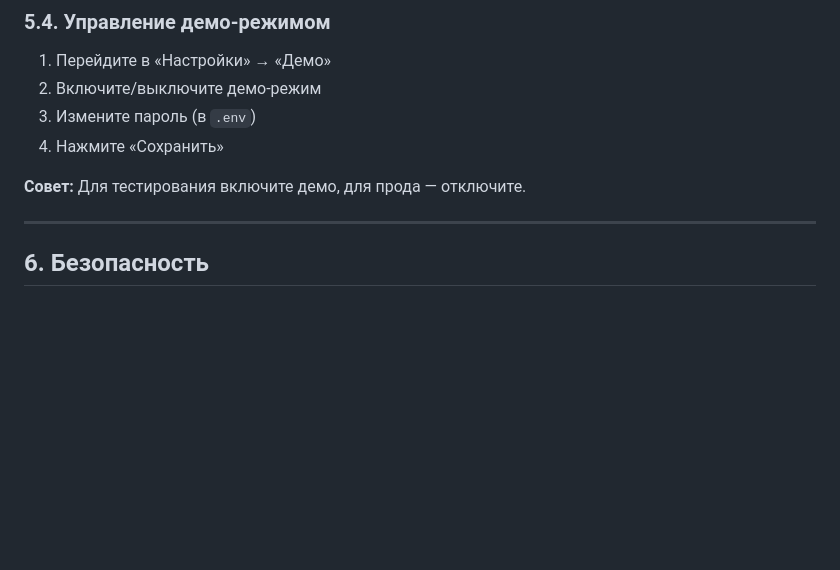
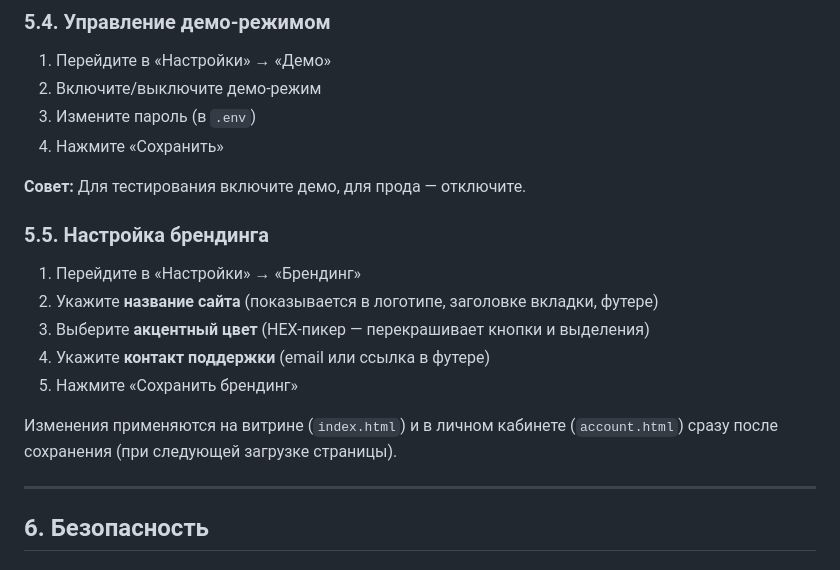
Before and after one commit to AnikeyAttano-project/AWX_website, a Markdown page: ADMIN_PANEL_GUIDE.md, the part around the change. Rendered like a GitHub page; blank space fills up the shorter version.

```diff
--- a/ADMIN_PANEL_GUIDE.md
+++ b/ADMIN_PANEL_GUIDE.md
@@ -264,6 +264,16 @@ http://localhost:8000/admin.html
 
 **Совет:** Для тестирования включите демо, для прода — отключите.
 
+### 5.5. Настройка брендинга
+
+1. Перейдите в «Настройки» → «Брендинг»
+2. Укажите **название сайта** (показывается в логотипе, заголовке вкладки, футере)
+3. Выберите **акцентный цвет** (HEX-пикер — перекрашивает кнопки и выделения)
+4. Укажите **контакт поддержки** (email или ссылка в футере)
+5. Нажмите «Сохранить брендинг»
+
+Изменения применяются на витрине (`index.html`) и в личном кабинете (`account.html`) сразу после сохранения (при следующей загрузке страницы).
+
 ---
 
 ## 6. Безопасность
```
Also changed, not shown: README.md (+2 -0 lines).
